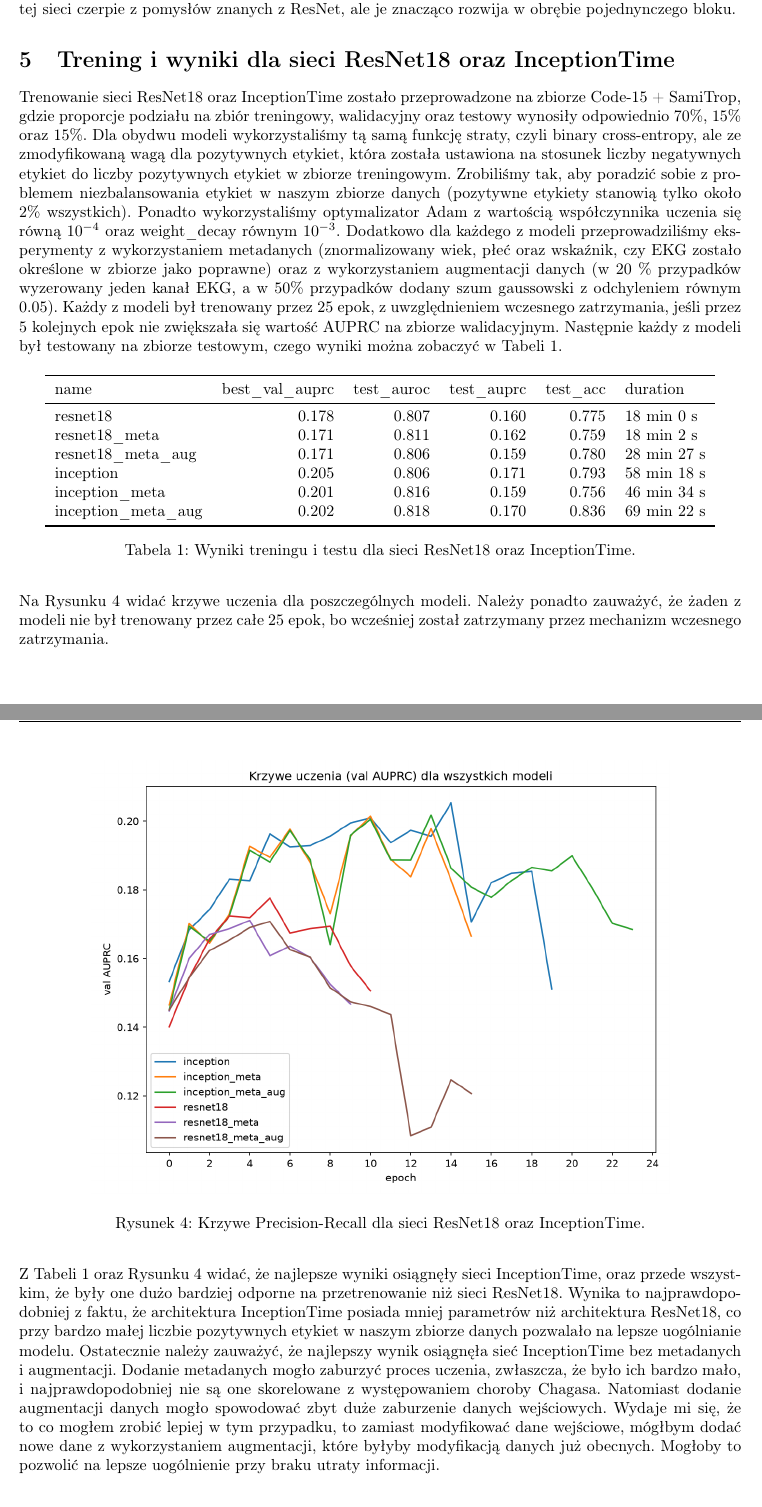
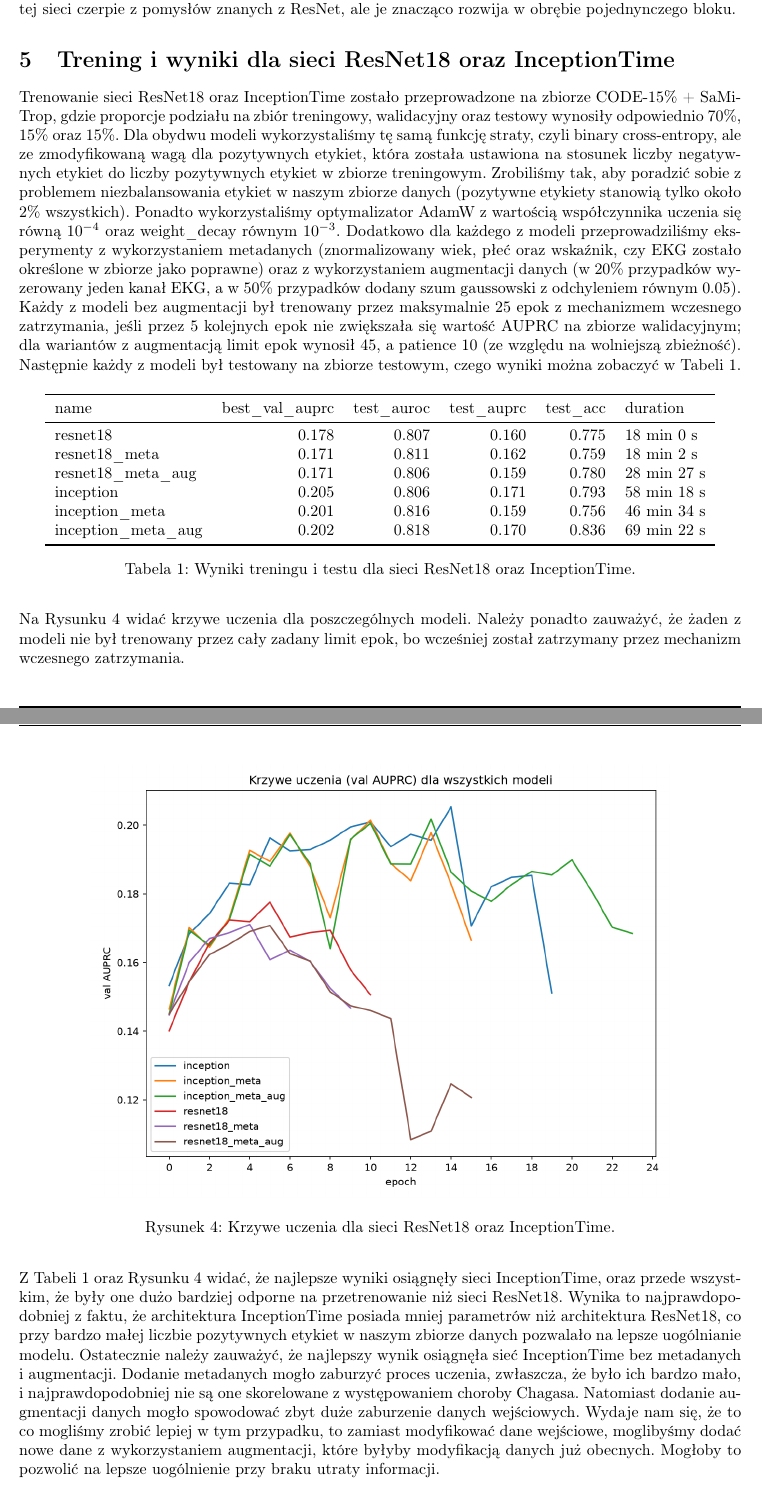
Before and after one commit to amlq-pl/chagas-disease-detection, a LaTeX document (raport/main.tex, which reads raport/Trenowanie_Testowanie_ResNet_InceptionTime/main.tex): two parts of pages 5 and 6 of 8, joined at a grey line, cut so that both start at the same text. Compiled offline with pdfLaTeX.

Commit message:
raport ostateczny fix

```diff
--- a/raport/Trenowanie_Testowanie_ResNet_InceptionTime/main.tex
+++ b/raport/Trenowanie_Testowanie_ResNet_InceptionTime/main.tex
@@ -1,14 +1,15 @@
 \section{Trening i wyniki dla sieci ResNet18 oraz InceptionTime}
-Trenowanie sieci ResNet18 oraz InceptionTime zostało przeprowadzone na zbiorze Code-15 + SamiTrop, gdzie proporcje
+Trenowanie sieci ResNet18 oraz InceptionTime zostało przeprowadzone na zbiorze CODE-15\% + SaMi-Trop, gdzie proporcje
 podziału na zbiór treningowy, walidacyjny oraz testowy wynosiły odpowiednio 70\%, 15\% oraz 15\%.
-Dla obydwu modeli wykorzystaliśmy tą samą funkcję straty, czyli binary cross-entropy, ale ze zmodyfikowaną wagą dla
+Dla obydwu modeli wykorzystaliśmy tę samą funkcję straty, czyli binary cross-entropy, ale ze zmodyfikowaną wagą dla
 pozytywnych etykiet, która została ustawiona na stosunek liczby negatywnych etykiet do liczby pozytywnych etykiet w zbiorze treningowym.
 Zrobiliśmy tak, aby poradzić sobie z problemem niezbalansowania etykiet w naszym zbiorze danych (pozytywne etykiety stanowią tylko około 2\% wszystkich).
-Ponadto wykorzystaliśmy optymalizator Adam z wartością współczynnika uczenia się równą $10^{-4}$ oraz weight\_decay równym $10^{-3}$.
+Ponadto wykorzystaliśmy optymalizator AdamW z wartością współczynnika uczenia się równą $10^{-4}$ oraz weight\_decay równym $10^{-3}$.
 Dodatkowo dla każdego z modeli przeprowadziliśmy eksperymenty z wykorzystaniem metadanych (znormalizowany wiek, płeć oraz wskaźnik, czy EKG
-zostało określone w zbiorze jako poprawne) oraz z wykorzystaniem augmentacji danych (w 20 \% przypadków wyzerowany jeden kanał EKG, a w 50\% przypadków dodany szum
-gaussowski z odchyleniem równym 0.05). Każdy z modeli był trenowany przez 25 epok, z uwzględnieniem wczesnego zatrzymania, jeśli przez 5 kolejnych epok nie zwiększała
-się wartość AUPRC na zbiorze walidacyjnym. Następnie każdy z modeli był testowany na zbiorze testowym, czego wyniki można zobaczyć w Tabeli \ref{tab:resnet_inception_results}.
+zostało określone w zbiorze jako poprawne) oraz z wykorzystaniem augmentacji danych (w 20\% przypadków wyzerowany jeden kanał EKG, a w 50\% przypadków dodany szum
+gaussowski z odchyleniem równym 0.05). Każdy z modeli bez augmentacji był trenowany przez maksymalnie 25 epok
+z mechanizmem wczesnego zatrzymania, jeśli przez 5 kolejnych epok nie zwiększała się wartość AUPRC na zbiorze walidacyjnym; dla wariantów z augmentacją limit
+epok wynosił 45, a patience 10 (ze względu na wolniejszą zbieżność). Następnie każdy z modeli był testowany na zbiorze testowym, czego wyniki można zobaczyć w Tabeli \ref{tab:resnet_inception_results}.
 \begin{table}[H]
   \centering
   \begin{tabular}{lrrrrl}
@@ -26,17 +27,17 @@ się wartość AUPRC na zbiorze walidacyjnym. Następnie każdy z modeli był te
   \caption{Wyniki treningu i testu dla sieci ResNet18 oraz InceptionTime.}
   \label{tab:resnet_inception_results}
 \end{table}
-Na Rysunku \ref{fig:pr_curves} widać krzywe uczenia dla poszczególnych modeli.
-Należy ponadto zauważyć, że żaden z modeli nie był trenowany przez całe 25 epok, bo wcześniej
+Na Rysunku \ref{fig:learning_curves} widać krzywe uczenia dla poszczególnych modeli.
+Należy ponadto zauważyć, że żaden z modeli nie był trenowany przez cały zadany limit epok, bo wcześniej
 został zatrzymany przez mechanizm wczesnego zatrzymania.
 
 \begin{figure}[H]
   \centering
   \includegraphics[width=0.8\textwidth]{Trenowanie_Testowanie_ResNet_InceptionTime/models.png}
-  \caption{Krzywe Precision-Recall dla sieci ResNet18 oraz InceptionTime.}
-  \label{fig:pr_curves}
+  \caption{Krzywe uczenia dla sieci ResNet18 oraz InceptionTime.}
+  \label{fig:learning_curves}
 \end{figure}
-Z Tabeli \ref{tab:resnet_inception_results} oraz Rysunku \ref{fig:pr_curves} widać, że najlepsze wyniki
+Z Tabeli \ref{tab:resnet_inception_results} oraz Rysunku \ref{fig:learning_curves} widać, że najlepsze wyniki
 osiągnęły sieci InceptionTime, oraz przede wszystkim, że były one dużo bardziej odporne na przetrenowanie
 niż sieci ResNet18. Wynika to najprawdopodobniej z faktu, że
 architektura InceptionTime posiada mniej parametrów niż architektura ResNet18, co przy bardzo małej liczbie
@@ -45,8 +46,8 @@ Ostatecznie należy zauważyć, że najlepszy wynik osiągnęła sieć Inception
 bez metadanych i augmentacji. Dodanie metadanych mogło zaburzyć proces uczenia,
 zwłaszcza, że było ich bardzo mało, i najprawdopodobniej nie są one skorelowane
 z występowaniem choroby Chagasa. Natomiast dodanie augmentacji danych mogło
-spowodować zbyt duże zaburzenie danych wejściowych. Wydaje mi się, że to co mogłem zrobić
-lepiej w tym przypadku, to zamiast modyfikować dane wejściowe, mógłbym dodać nowe dane
+spowodować zbyt duże zaburzenie danych wejściowych. Wydaje nam się, że to co mogliśmy zrobić
+lepiej w tym przypadku, to zamiast modyfikować dane wejściowe, moglibyśmy dodać nowe dane
 z wykorzystaniem augmentacji, które byłyby modyfikacją danych już obecnych. Mogłoby to pozwolić na lepsze uogólnienie
 przy braku utraty informacji.
 \\
@@ -78,7 +79,7 @@ seedów tego ensemblingu.
   \caption{Krzywe uczenia dla poszczególnych seedów ensemblingu.}
   \label{fig:ensemble_learning_curves}
 \end{figure}
-Zauważmy, że wyniki ensemblingu są lepsze niż wyniki poszczególnych seedów o 0.015 w AUPRC, co jest
+Zauważmy, że wyniki ensemblingu są lepsze niż średnia wyników poszczególnych seedów (około 0.165 AUPRC) o blisko 0.02 w AUPRC, co jest
 znaczącą poprawą. Zinterpretujmy teraz wyniki całego ensemblingu. Nasz ensembling osiągnął
 wynik 0.184 w AUPRC, co przy procencie pozytywnych etykiet 0.024 oznacza, że model przewiduje
 pozytywne etykiety 7.67 razy lepiej niż losowy klasyfikator.
```
Also changed, not shown: raport/Inception_time/main.tex (+1 -1 lines), raport/Sieci_Konwolucyjne/main.tex (+2 -2 lines), raport/main.tex (+1 -0 lines), raport/main.pdf.
